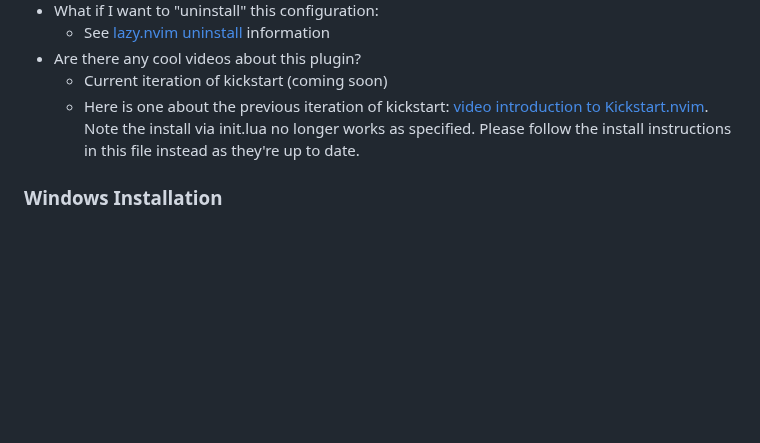
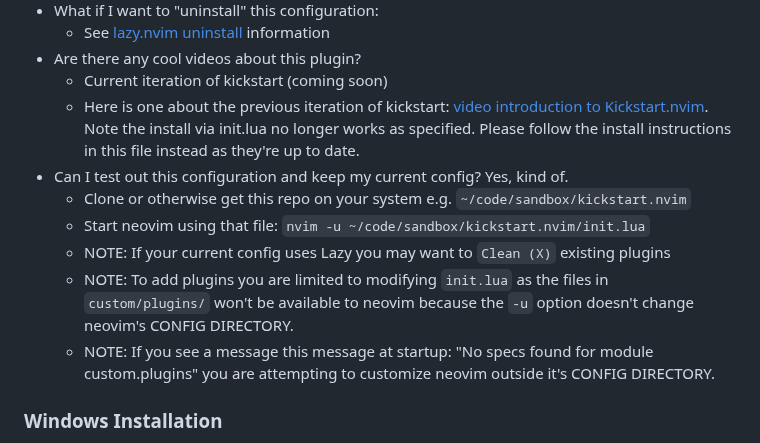
Before and after one commit to nvim-lua/kickstart.nvim, a Markdown page: README.md, the part around the change. Rendered like a GitHub page; blank space fills up the shorter version.

Commit message:
Add FAQ about testing kickstart.nvim
Something I ran into when testing kickstart.nvim with my current config
was a message on startup: "No specs found for module custom.plugins".
This is also the subject of several issues.

Hopefully this FAQ explains the limitation of testing kickstart.nvim with
an existing config you want to preserve in place.

```diff
--- a/README.md
+++ b/README.md
@@ -132,6 +132,12 @@ Each PR, especially those which increase the line count, should have a descripti
 * Are there any cool videos about this plugin?
   * Current iteration of kickstart (coming soon)
   * Here is one about the previous iteration of kickstart: [video introduction to Kickstart.nvim](https://youtu.be/stqUbv-5u2s). Note the install via init.lua no longer works as specified. Please follow the install instructions in this file instead as they're up to date.
+* Can I test out this configuration and keep my current config? Yes, kind of.
+  * Clone or otherwise get this repo on your system e.g. `~/code/sandbox/kickstart.nvim`
+  * Start neovim using that file: `nvim -u ~/code/sandbox/kickstart.nvim/init.lua`
+  * NOTE: If your current config uses Lazy you may want to `Clean (X)` existing plugins
+  * NOTE: To add plugins you are limited to modifying `init.lua` as the files in `custom/plugins/` won't be available to neovim because the `-u` option doesn't change neovim's CONFIG DIRECTORY.
+  * NOTE: If you see a message this message at startup: "No specs found for module custom.plugins" you are attempting to customize neovim outside it's CONFIG DIRECTORY.
 
 ### Windows Installation
 
```
